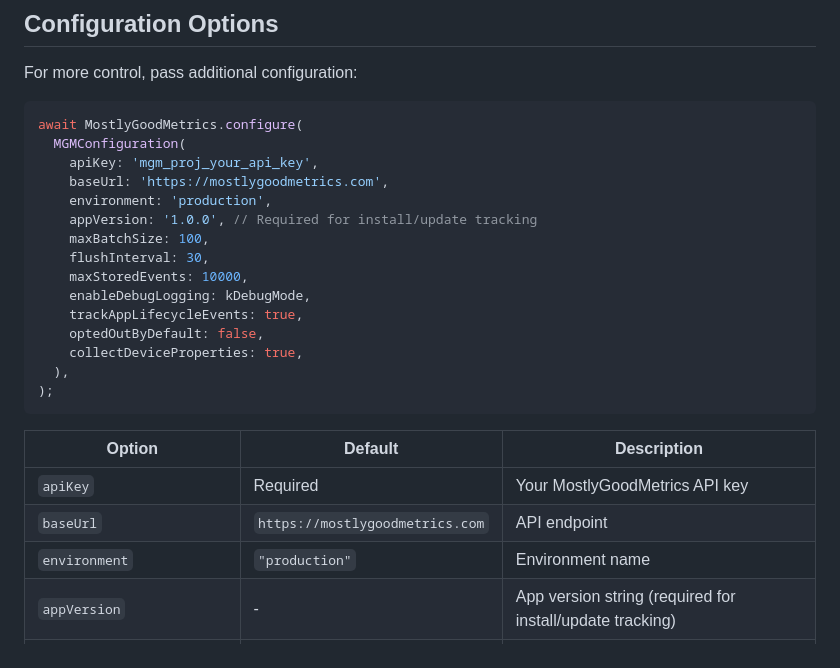
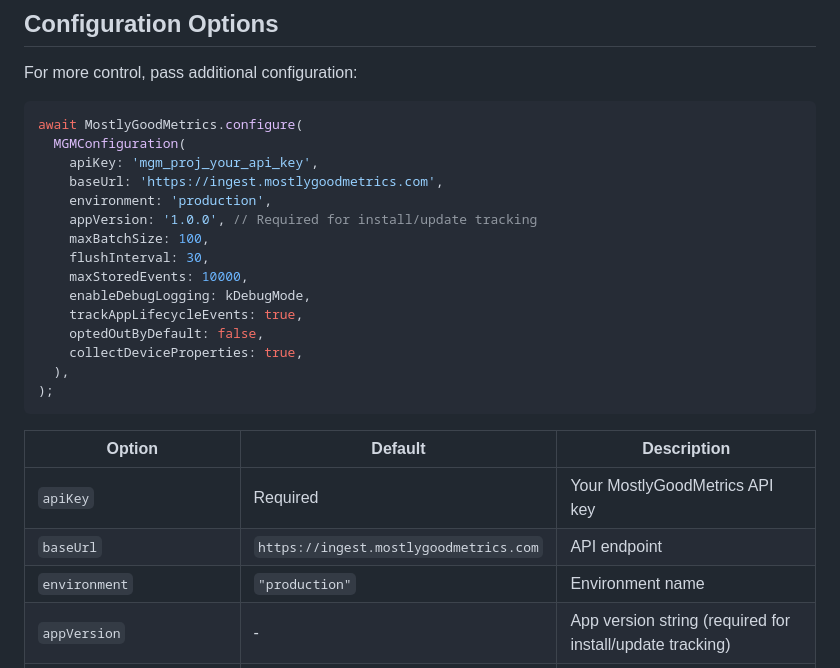
Before and after one commit to Mostly-Good-Metrics/mostly-good-metrics-flutter-sdk, a Markdown page: README.md, the part around the change. Rendered like a GitHub page.

Commit message:
docs: correct default baseURL to https://ingest.mostlygoodmetrics.com
The README documented the config default as the bare marketing domain,
but the SDK's actual default is https://ingest.mostlygoodmetrics.com.

Co-Authored-By: Claude Fable 5 <noreply@anthropic.com>

```diff
--- a/README.md
+++ b/README.md
@@ -102,7 +102,7 @@ For more control, pass additional configuration:
 await MostlyGoodMetrics.configure(
   MGMConfiguration(
     apiKey: 'mgm_proj_your_api_key',
-    baseUrl: 'https://mostlygoodmetrics.com',
+    baseUrl: 'https://ingest.mostlygoodmetrics.com',
     environment: 'production',
     appVersion: '1.0.0', // Required for install/update tracking
     maxBatchSize: 100,
@@ -119,7 +119,7 @@ await MostlyGoodMetrics.configure(
 | Option | Default | Description |
 |--------|---------|-------------|
 | `apiKey` | Required | Your MostlyGoodMetrics API key |
-| `baseUrl` | `https://mostlygoodmetrics.com` | API endpoint |
+| `baseUrl` | `https://ingest.mostlygoodmetrics.com` | API endpoint |
 | `environment` | `"production"` | Environment name |
 | `appVersion` | - | App version string (required for install/update tracking) |
 | `maxBatchSize` | `100` | Events per batch (1-1000) |
```
